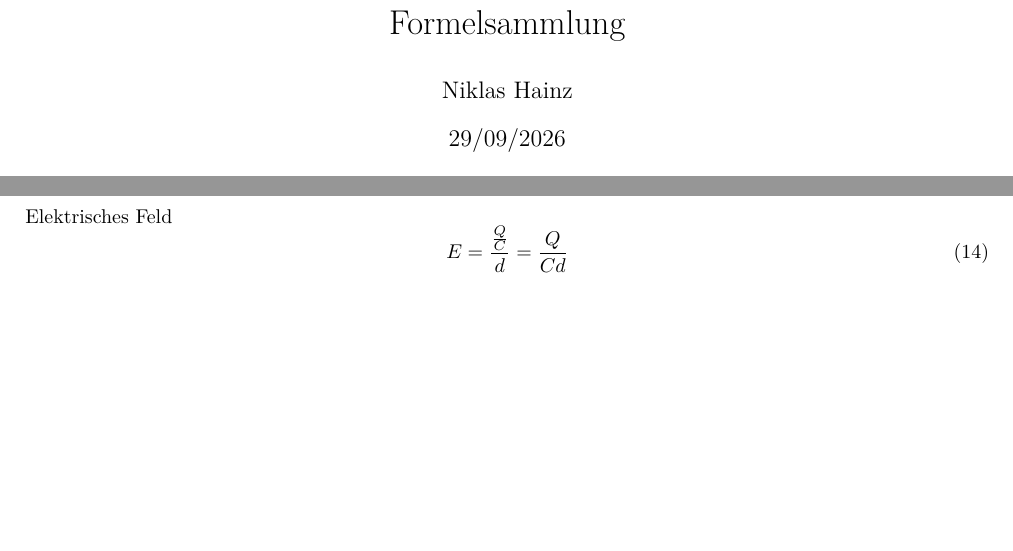
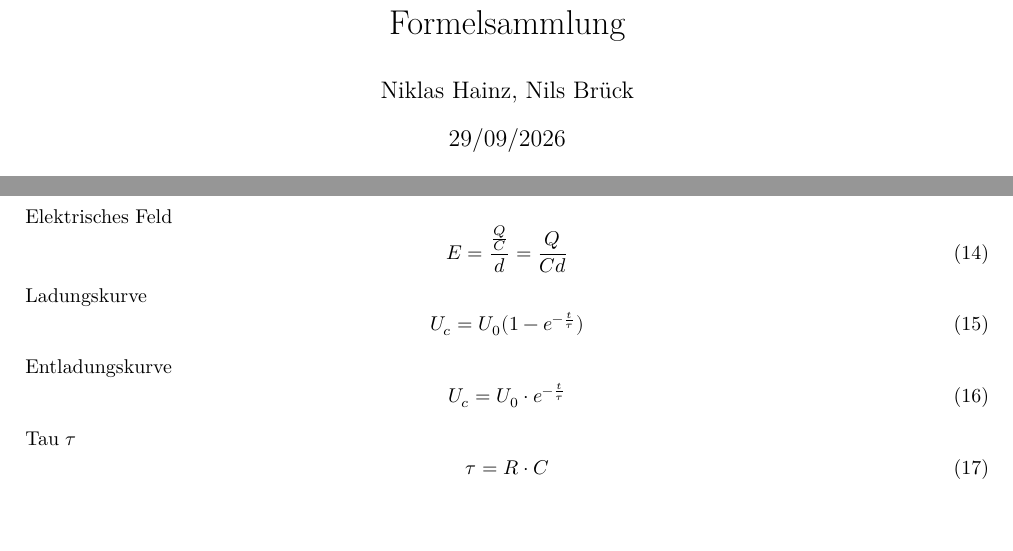
Before and after one commit to StUErmkeks/Phyisk_Formel_Sammlung, a LaTeX document (Physik-Formeln-Vorlage.tex): two parts of pages 1 and 5 of 5, joined at a grey line, cut so that both start at the same text, the shorter picture padded with empty space. Compiled offline with XeLaTeX.

Commit message:
add Ladung und Entladung von Kodensator und Tau

```diff
--- a/Physik-Formeln-Vorlage.tex
+++ b/Physik-Formeln-Vorlage.tex
@@ -11,7 +11,7 @@
 \usepackage[ddmmyyyy]{datetime}%zum bearbeiten vom Datungs Format
 \usepackage{eurosym}%für \Euro / \euro
 \usepackage{hyperref}
-
+\usepackage{unicode-math}
 
 
 \newcommand{\Thema}{Formelsammlung}
@@ -35,7 +35,7 @@
 
 
 \title{\Thema}
-\author{Niklas Hainz}
+\author{Niklas Hainz, Nils Brück}
 \date{\today}
 
 \setlength{\parindent}{0cm} %deaktiviert die Automatische Einrückung am Anfang des Dokumentes
@@ -250,5 +250,19 @@
 						E = \frac{\frac{Q}{C}}{d} = \frac{Q}{Cd}
 					\end{equation}
 
+					Ladungskurve
+					\begin{equation}
+						U_{c} = U_{0} (1-e^{- \frac{t}{\tau}})
+					\end{equation}
+					Entladungskurve
+					\begin{equation}
+						U_{c} = U_{0} \cdot e^{- \frac{t}{\tau}}
+					\end{equation}
+					Tau $\tau$
+					\begin{equation}
+						\tau = R \cdot C
+					\end{equation}
+					%R=Widersatnd C=kapazität
+
     \end{spacing}
 \end{document}
```
